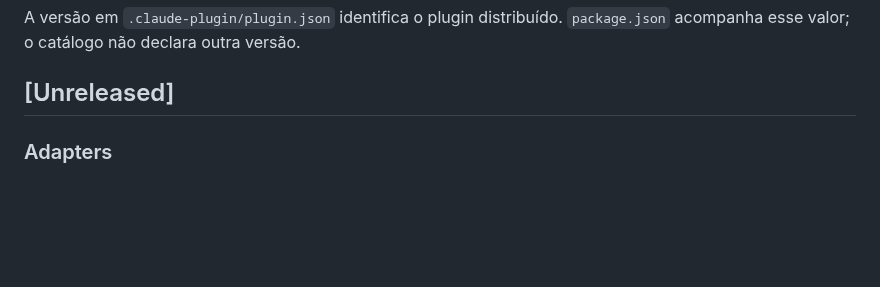
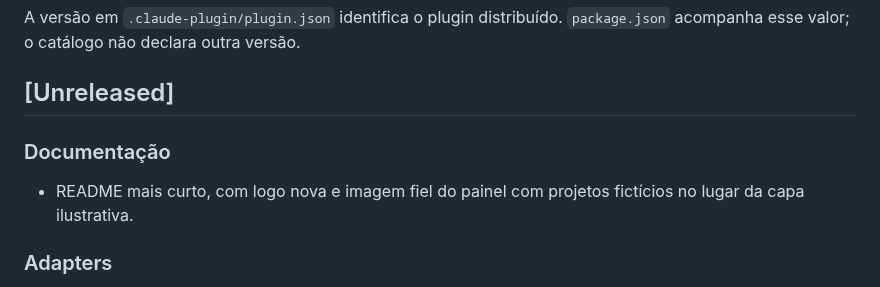
Before and after one commit to fabiopbarbieri/claude-test-progress, a Markdown page: CHANGELOG.md, the part around the change. Rendered like a GitHub page; blank space fills up the shorter version.

```diff
--- a/CHANGELOG.md
+++ b/CHANGELOG.md
@@ -4,6 +4,11 @@ A versão em `.claude-plugin/plugin.json` identifica o plugin distribuído.
 `package.json` acompanha esse valor; o catálogo não declara outra versão.
 
 ## [Unreleased]
+
+### Documentação
+
+- README mais curto, com logo nova e imagem fiel do painel com projetos
+  fictícios no lugar da capa ilustrativa.
 
 ### Adapters
 
```
Also changed, not shown: README.md (+51 -92 lines), docs/assets/cover.png (deleted), docs/assets/logo.png (added), docs/assets/panel.png (added), 1 other file.
